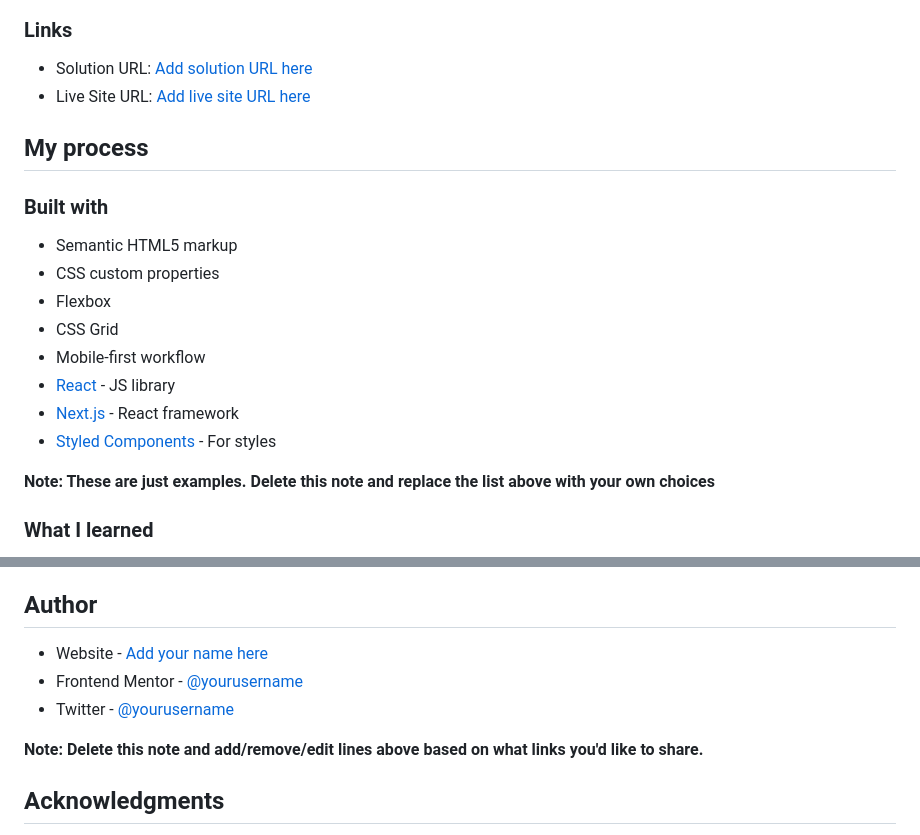
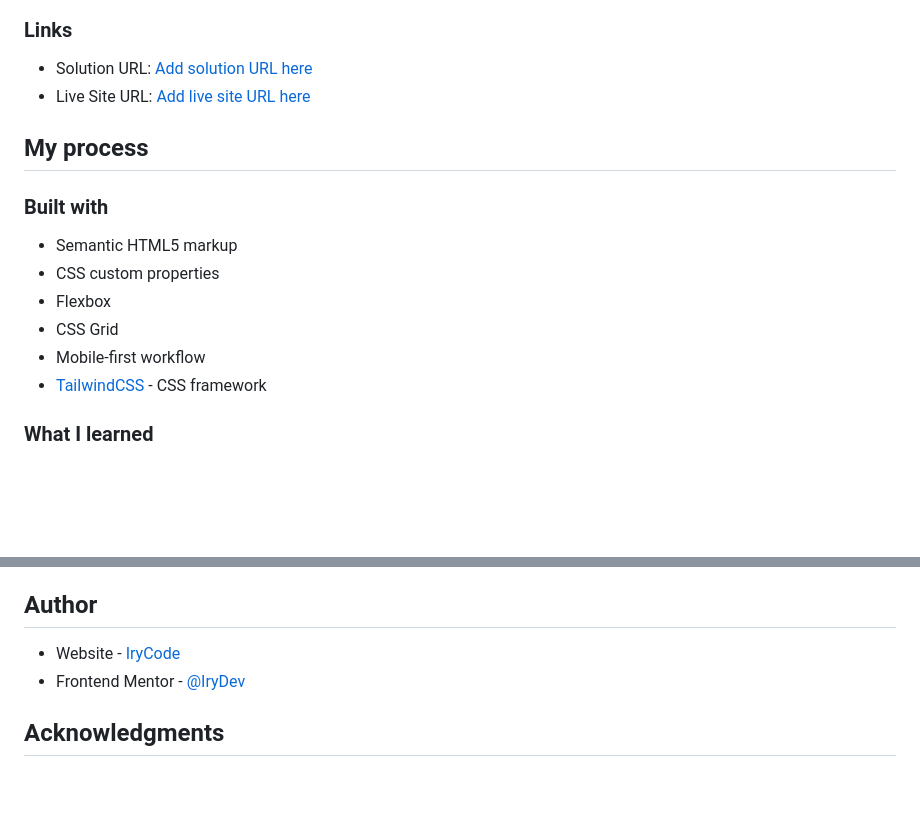
Before and after one commit to IryDev/Advice-generator-app, a Markdown page: README.md, 2 parts joined by grey strips. Rendered like a GitHub page; blank space fills up the shorter version.

```diff
--- a/README.md
+++ b/README.md
@@ -50,11 +50,7 @@ Users should be able to:
 - Flexbox
 - CSS Grid
 - Mobile-first workflow
-- [React](https://reactjs.org/) - JS library
-- [Next.js](https://nextjs.org/) - React framework
-- [Styled Components](https://styled-components.com/) - For styles
-
-**Note: These are just examples. Delete this note and replace the list above with your own choices**
+- [TailwindCSS](https://tailwindcss.com/) - CSS framework
 
 ### What I learned
 
@@ -95,11 +91,8 @@ Use this section to outline areas that you want to continue focusing on in futur
 
 ## Author
 
-- Website - [Add your name here](https://www.your-site.com)
-- Frontend Mentor - [@yourusername](https://www.frontendmentor.io/profile/yourusername)
-- Twitter - [@yourusername](https://www.twitter.com/yourusername)
-
-**Note: Delete this note and add/remove/edit lines above based on what links you'd like to share.**
+- Website - [IryCode](https://irydev.github.io/CV)
+- Frontend Mentor - [@IryDev](https://www.frontendmentor.io/profile/IryDev)
 
 ## Acknowledgments
 
```
Also changed, not shown: other parts of README.md (+3 -3 lines).
